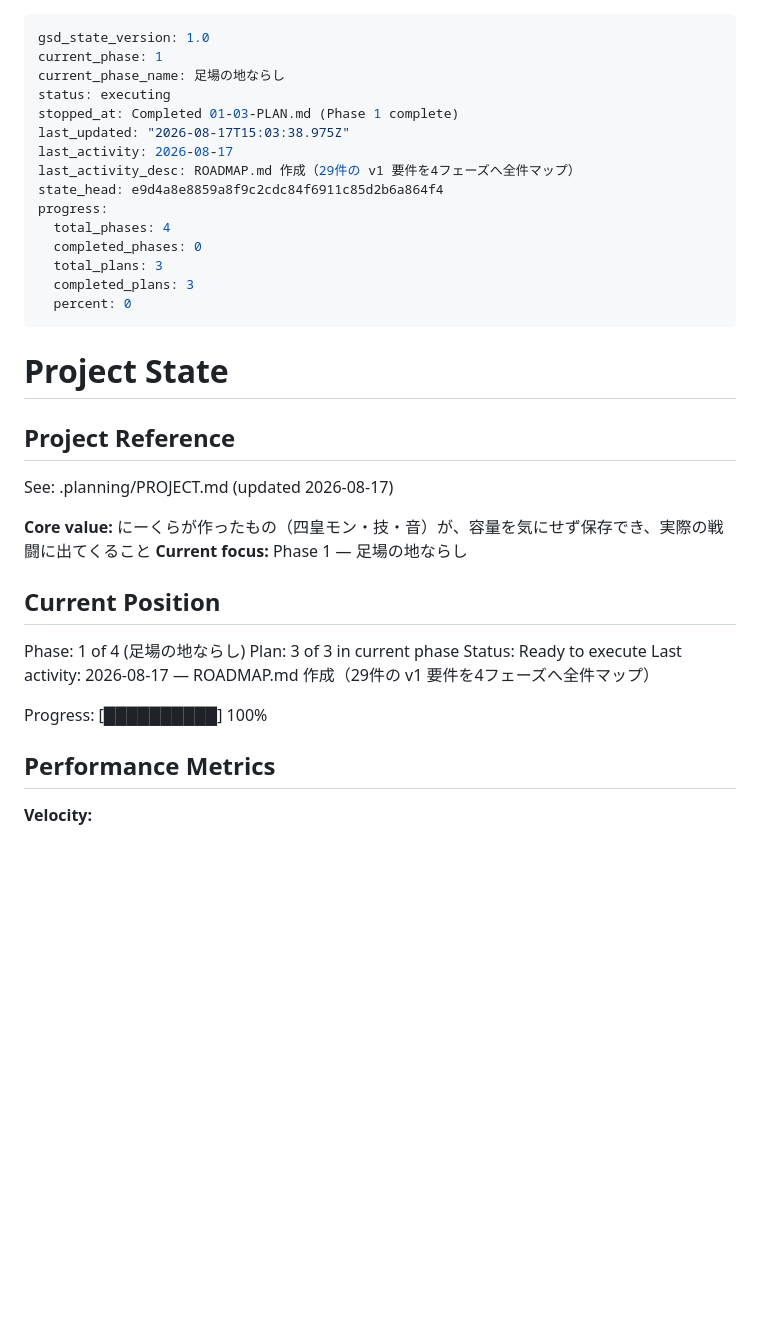
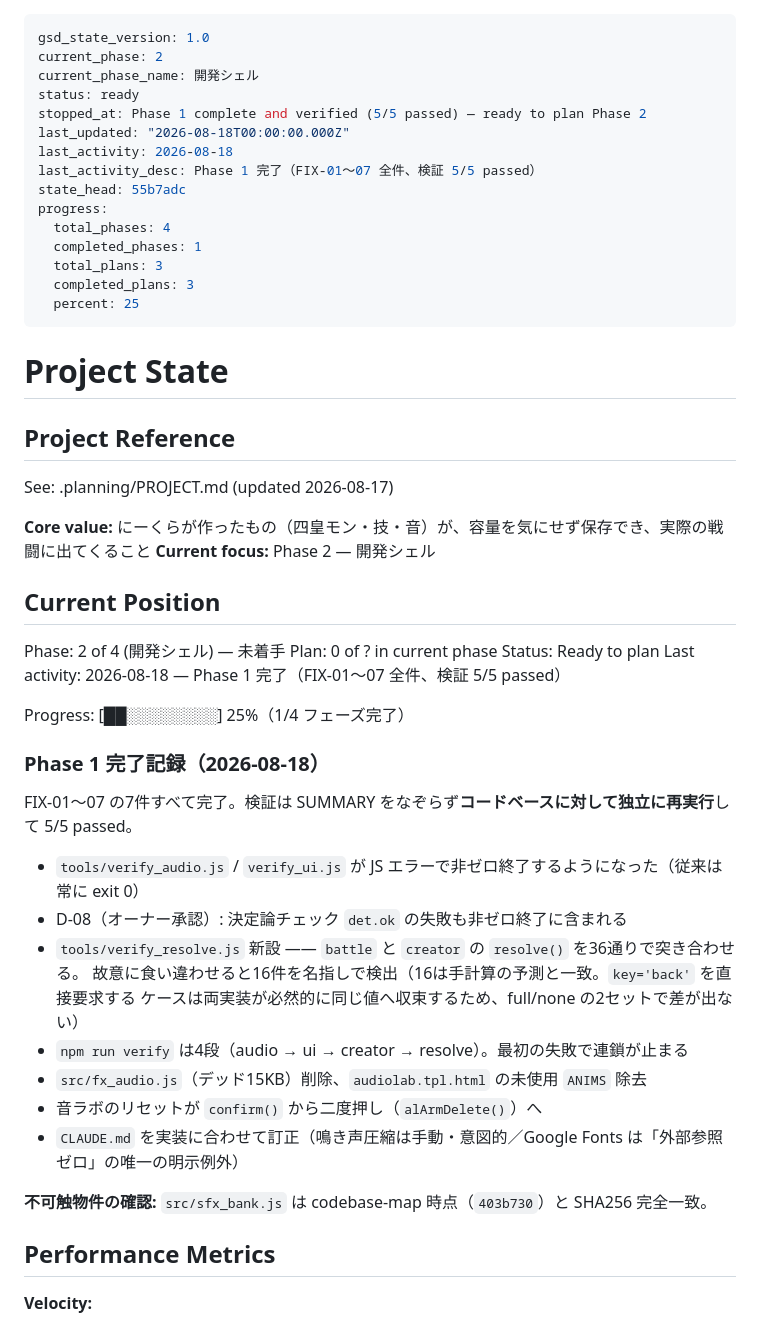
Before and after one commit to genkimorimori252525-oss/Poket-4KOU-Monster, a Markdown page: .planning/STATE.md, the part around the change. GitHub-like rendering; blank space fills up the shorter version.

Commit message:
chore(01): close out Phase 1 — mark complete in ROADMAP, advance STATE to Phase 2

```diff
--- a/.planning/STATE.md
+++ b/.planning/STATE.md
@@ -1,19 +1,19 @@
 ---
 gsd_state_version: 1.0
-current_phase: 1
-current_phase_name: 足場の地ならし
-status: executing
-stopped_at: Completed 01-03-PLAN.md (Phase 1 complete)
-last_updated: "2026-08-17T15:03:38.975Z"
-last_activity: 2026-08-17
-last_activity_desc: ROADMAP.md 作成（29件の v1 要件を4フェーズへ全件マップ）
-state_head: e9d4a8e8859a8f9c2cdc84f6911c85d2b6a864f4
+current_phase: 2
+current_phase_name: 開発シェル
+status: ready
+stopped_at: Phase 1 complete and verified (5/5 passed) — ready to plan Phase 2
+last_updated: "2026-08-18T00:00:00.000Z"
+last_activity: 2026-08-18
+last_activity_desc: Phase 1 完了（FIX-01〜07 全件、検証 5/5 passed）
+state_head: 55b7adc
 progress:
   total_phases: 4
-  completed_phases: 0
+  completed_phases: 1
   total_plans: 3
   completed_plans: 3
-  percent: 0
+  percent: 25
 ---
 
 # Project State
@@ -23,16 +23,32 @@ progress:
 See: .planning/PROJECT.md (updated 2026-08-17)
 
 **Core value:** にーくらが作ったもの（四皇モン・技・音）が、容量を気にせず保存でき、実際の戦闘に出てくること
-**Current focus:** Phase 1 — 足場の地ならし
+**Current focus:** Phase 2 — 開発シェル
 
 ## Current Position
 
-Phase: 1 of 4 (足場の地ならし)
-Plan: 3 of 3 in current phase
-Status: Ready to execute
-Last activity: 2026-08-17 — ROADMAP.md 作成（29件の v1 要件を4フェーズへ全件マップ）
+Phase: 2 of 4 (開発シェル) — 未着手
+Plan: 0 of ? in current phase
+Status: Ready to plan
+Last activity: 2026-08-18 — Phase 1 完了（FIX-01〜07 全件、検証 5/5 passed）
 
-Progress: [██████████] 100%
+Progress: [██░░░░░░░░] 25%（1/4 フェーズ完了）
+
+### Phase 1 完了記録（2026-08-18）
+
+FIX-01〜07 の7件すべて完了。検証は SUMMARY をなぞらず**コードベースに対して独立に再実行**して 5/5 passed。
+
+- `tools/verify_audio.js` / `verify_ui.js` が JS エラーで非ゼロ終了するようになった（従来は常に exit 0）
+- D-08（オーナー承認）: 決定論チェック `det.ok` の失敗も非ゼロ終了に含まれる
+- `tools/verify_resolve.js` 新設 —— `battle` と `creator` の `resolve()` を36通りで突き合わせる。
+  故意に食い違わせると16件を名指しで検出（16は手計算の予測と一致。`key='back'` を直接要求する
+  ケースは両実装が必然的に同じ値へ収束するため、full/none の2セットで差が出ない）
+- `npm run verify` は4段（audio → ui → creator → resolve）。最初の失敗で連鎖が止まる
+- `src/fx_audio.js`（デッド15KB）削除、`audiolab.tpl.html` の未使用 `ANIMS` 除去
+- 音ラボのリセットが `confirm()` から二度押し（`alArmDelete()`）へ
+- `CLAUDE.md` を実装に合わせて訂正（鳴き声圧縮は手動・意図的／Google Fonts は「外部参照ゼロ」の唯一の明示例外）
+
+**不可触物件の確認:** `src/sfx_bank.js` は codebase-map 時点（`403b730`）と SHA256 完全一致。
 
 ## Performance Metrics
 
```
Also changed, not shown: .planning/ROADMAP.md (+1 -1 lines).
